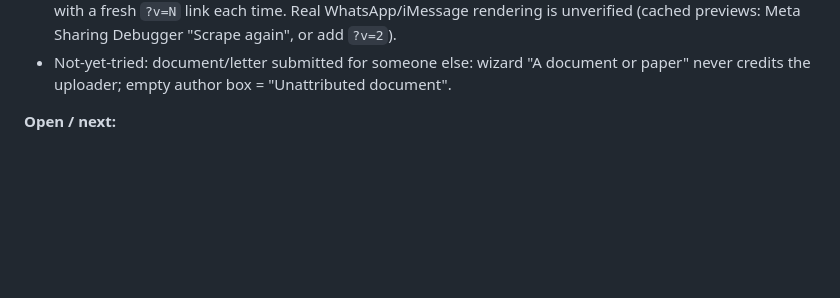
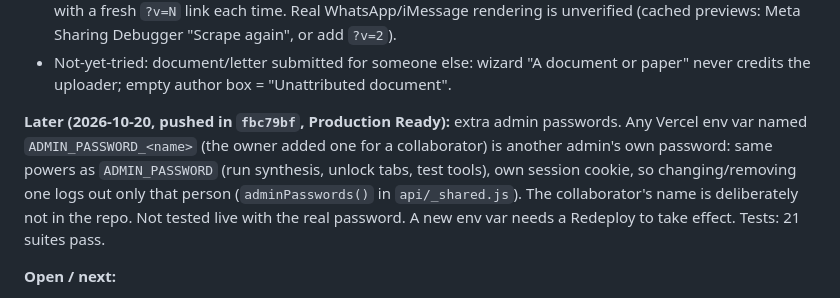
Before and after one commit to oaxana/prometheus-lab, a Markdown page: CLAUDE.md, the part around the change. GitHub-like rendering; blank space fills up the shorter version.

Commit message:
Notes: extra admin passwords (ADMIN_PASSWORD_<name>)
Co-Authored-By: Claude Sonnet 5.5 <noreply@anthropic.com>

```diff
--- a/CLAUDE.md
+++ b/CLAUDE.md
@@ -32,6 +32,8 @@ Everything below is on `main`, deployed and verified (Vercel Ready, every path 4
 - **"New submissions will be added to the synthesis soon."** note (`.syn-note`) under the pending / edited lines in `synStatusLine`.
 - **Share thumbnail:** `public/og-image.jpg` (1200x675, 242 KB; WhatsApp drops images over ~300 KB), original in `assets/`. OG/Twitter tags in `public/index.html` and in the login page in `middleware.js`. GATE CHANGE (owner informed, 2nd version after WhatsApp on Android showed no preview with a user-agent allowlist): **GET `/` without the cookie returns the login page as 200 for everyone** (nothing private on it; carries the OG tags, `og:url` deliberately omitted), and GET/HEAD `/og-image.jpg` is open. Every other path is still 401 (`tests/gate.test.mjs` section 2b). So "every path 401 without the cookie" now has exactly these two exceptions; when curl-checking after a push expect `/` = 200 login page, the rest 401. Test WhatsApp with a fresh `?v=N` link each time. Real WhatsApp/iMessage rendering is unverified (cached previews: Meta Sharing Debugger "Scrape again", or add `?v=2`).
 - Not-yet-tried: document/letter submitted for someone else: wizard "A document or paper" never credits the uploader; empty author box = "Unattributed document".
+
+**Later (2026-10-20, pushed in `fbc79bf`, Production Ready):** extra admin passwords. Any Vercel env var named `ADMIN_PASSWORD_<name>` (the owner added one for a collaborator) is another admin's own password: same powers as `ADMIN_PASSWORD` (run synthesis, unlock tabs, test tools), own session cookie, so changing/removing one logs out only that person (`adminPasswords()` in `api/_shared.js`). The collaborator's name is deliberately not in the repo. Not tested live with the real password. A new env var needs a Redeploy to take effect. Tests: 21 suites pass.
 
 **Open / next:**
 1. Review the new v2 for fairness the same way as the first one (compare each credited name with that person's own text). Not done yet: the owner walked away during the run; the removal count was not seen and is not stored.
```
